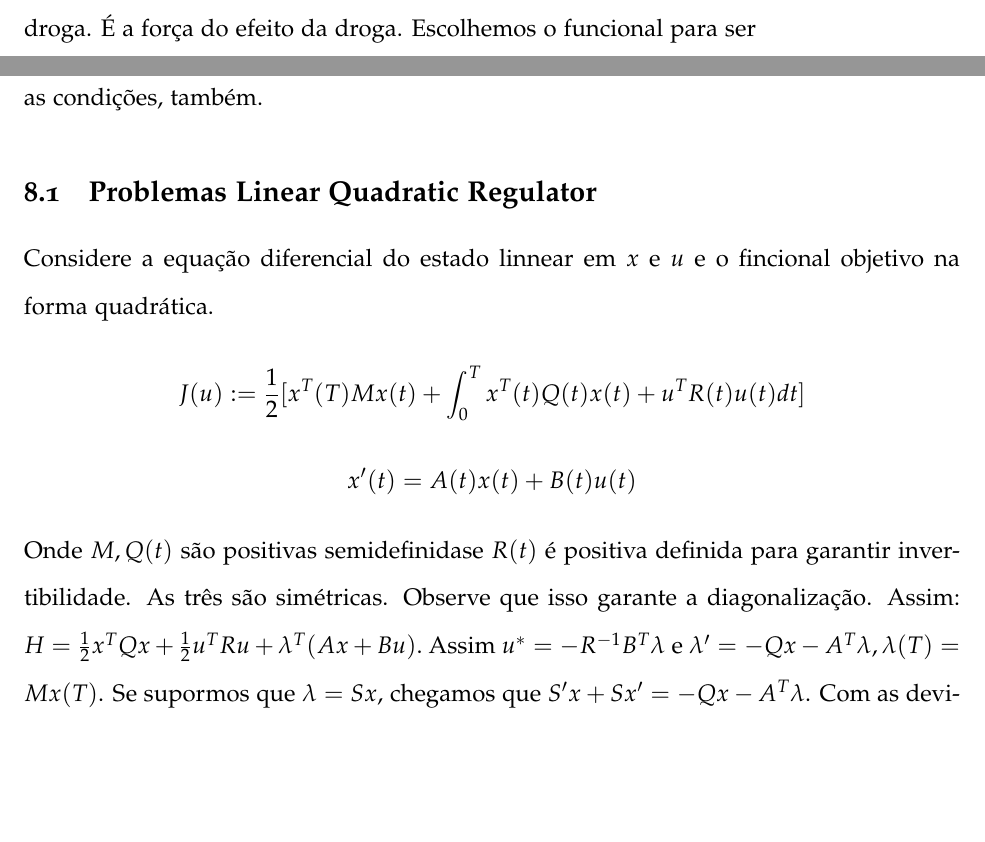
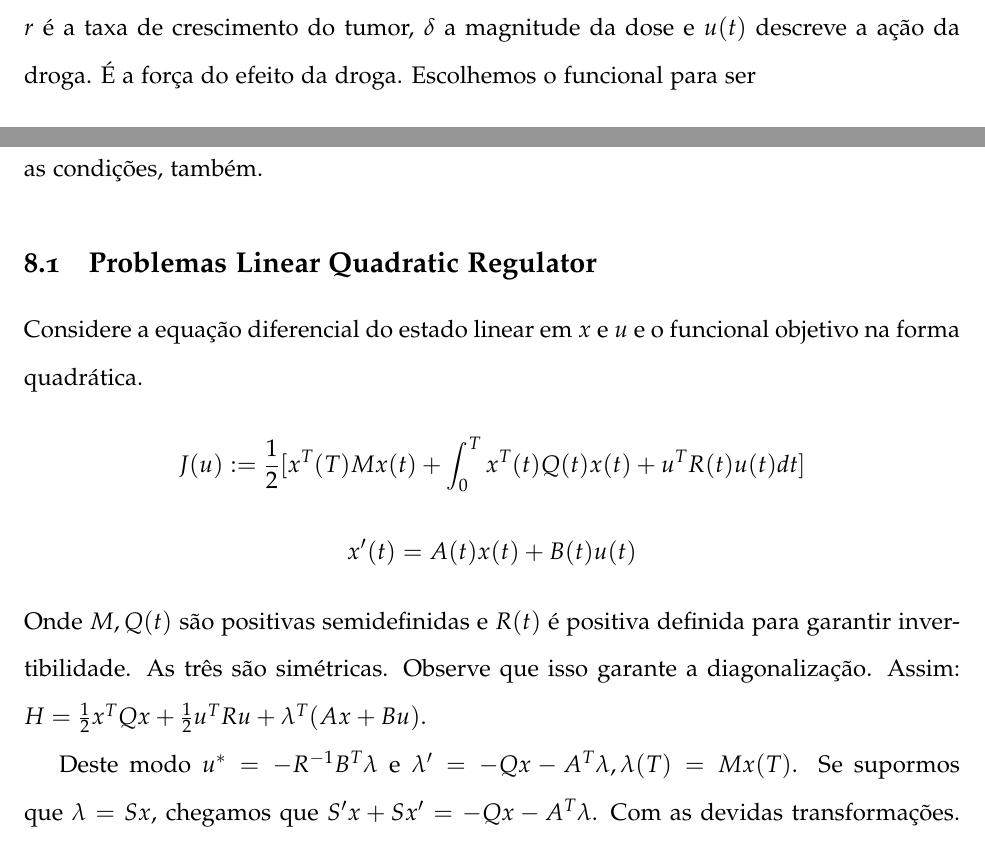
Before and after one commit to lucasmoschen/ta-sessions, a LaTeX document (Optimal_Control/Abstract/main.tex, which reads Optimal_Control/Abstract/Files/chapter12.tex): two parts of pages 12 and 13 of 18, joined at a grey line, cut at the place of the change, the shorter picture padded with empty space. Compiled offline with pdfLaTeX.

Commit message:
Little changes in text

```diff
--- a/Optimal_Control/Abstract/Files/chapter12.tex
+++ b/Optimal_Control/Abstract/Files/chapter12.tex
@@ -23,15 +23,17 @@ Outros ajustes vistos nos capítulos anteriores ocorrem de mesma forma no caso m
 
 \subsection{Problemas Linear Quadratic Regulator}
 
-Considere a equação diferencial do estado linnear em $x$ e $u$ e o fincional objetivo na forma quadrática.
+Considere a equação diferencial do estado linear em $x$ e $u$ e o funcional objetivo na forma quadrática.
 $$
 J(u) := \frac{1}{2}[x^T(T)Mx(t) + \int_0^T x^T(t)Q(t)x(t) + u^TR(t)u(t) dt]
 $$
 $$
 x'(t) = A(t)x(t) + B(t)u(t)
 $$
-Onde $M, Q(t)$ são positivas semidefinidase $R(t)$ é positiva definida para garantir invertibilidade. As três são simétricas. Observe que isso garante a diagonalização.
-Assim: $H = \frac{1}{2}x^TQx + \frac{1}{2}u^TRu + \la^T(Ax + Bu).$ Assim $u^* = - R^{-1}B^T\la$ e $\la' = -Qx - A^T\la, \la(T) = Mx(T)$. Se supormos que $\la = Sx$, chegamos que $S'x + Sx' = -Qx - A^T\la$. Com as devidas transformações. Obtermos que $-S'x = Qx + A^TSx - SBR^{-1}B^TSx$, com $S(T) = M$. Isso nos mostra que equação matricial Ricatti, que $S(t)$ deve satisfazer. Basta resolver o problema. Por fim $u^* = -R^{-1}B^TSx$. Essa matriz é chamada de ganho.
+Onde $M, Q(t)$ são positivas semidefinidas e $R(t)$ é positiva definida para garantir invertibilidade. As três são simétricas. Observe que isso garante a diagonalização.
+Assim: $H = \frac{1}{2}x^TQx + \frac{1}{2}u^TRu + \la^T(Ax + Bu).$
+
+Deste modo $u^* = - R^{-1}B^T\la$ e $\la' = -Qx - A^T\la, \la(T) = Mx(T)$. Se supormos que $\la = Sx$, chegamos que $S'x + Sx' = -Qx - A^T\la$. Com as devidas transformações. Obtermos que $-S'x = Qx + A^TSx - SBR^{-1}B^TSx$, com $S(T) = M$. Isso nos mostra que equação matricial Ricatti, que $S(t)$ deve satisfazer. Basta resolver o problema. Por fim $u^* = -R^{-1}B^TSx$. Essa matriz é chamada de ganho.
 
 \subsection{Equações Diferenciais de Ordem mais Alta}
 Quando temos uma equação diferencial de ordem mais alta, podemos definir um sistema com as derivadas, onde $x_1(t) = x(t), x_2(t) = x'(t), ..., x_{n+1}(t) = x^{(n)}(t)$. A partir disso, podemos resolver com o Princípio Máximo de Pontryagin.
```
Also changed, not shown: Optimal_Control/Abstract/main.pdf.
